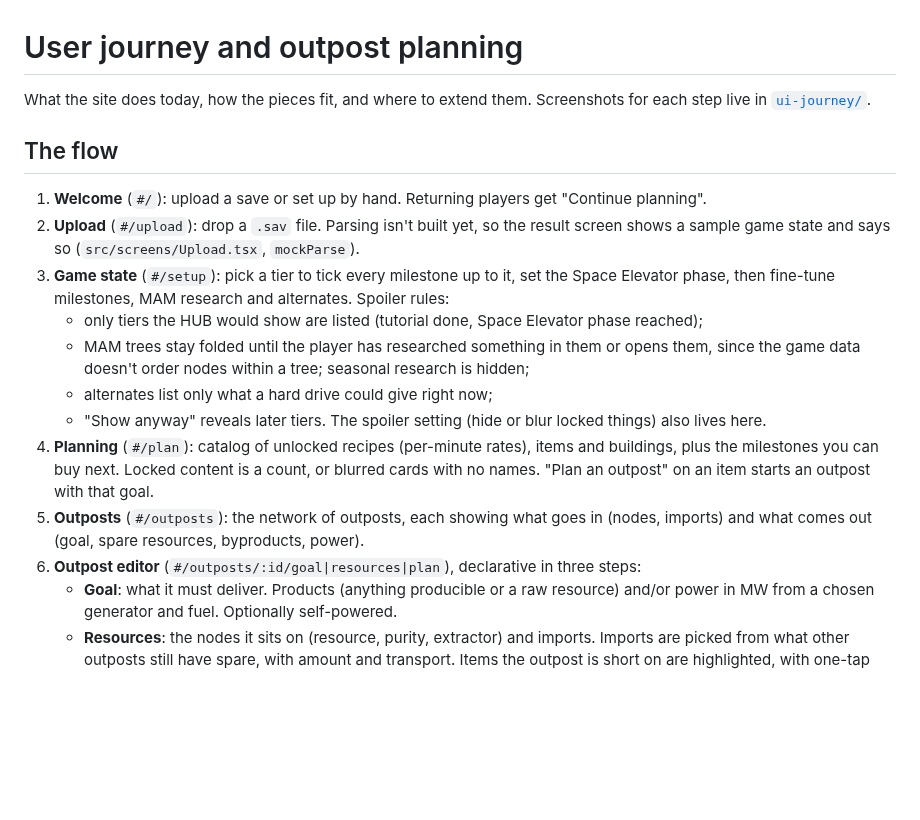
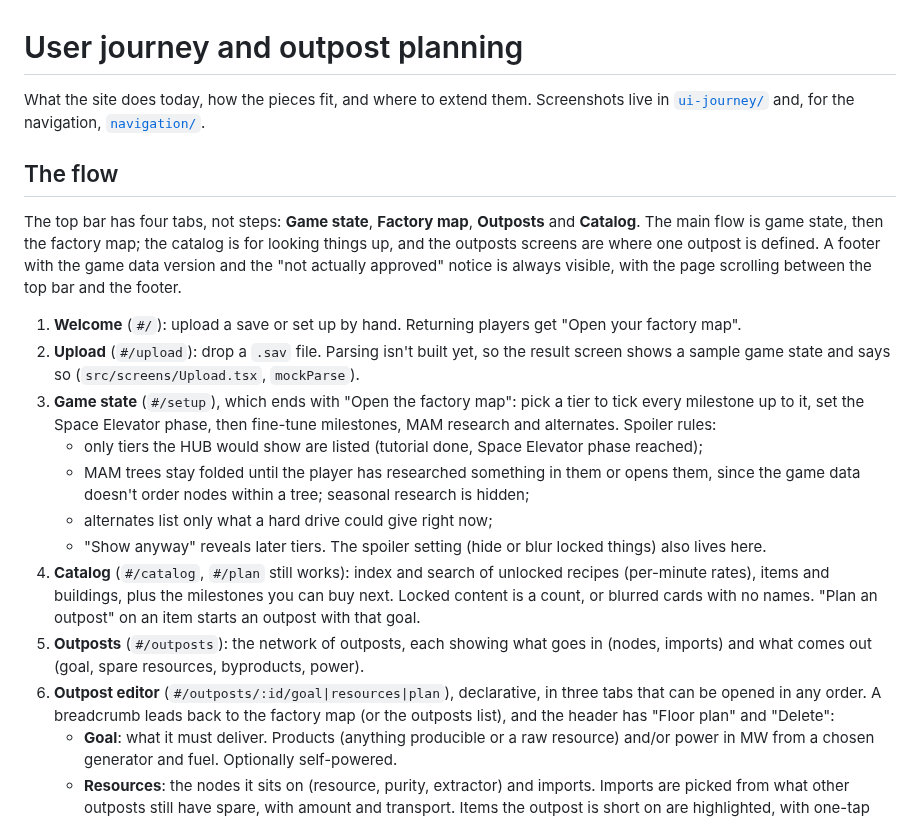
Before and after one commit to Oodapow/satisfactory-tools, a Markdown page: docs/user-journey.md, the part around the change. Drawn GitHub-style; blank space fills up the shorter version.

```diff
--- a/docs/user-journey.md
+++ b/docs/user-journey.md
@@ -1,19 +1,21 @@
 # User journey and outpost planning
 
-What the site does today, how the pieces fit, and where to extend them. Screenshots for each step live in [`ui-journey/`](ui-journey/).
+What the site does today, how the pieces fit, and where to extend them. Screenshots live in [`ui-journey/`](ui-journey/) and, for the navigation, [`navigation/`](navigation/).
 
 ## The flow
 
-1. **Welcome** (`#/`): upload a save or set up by hand. Returning players get "Continue planning".
+The top bar has four tabs, not steps: **Game state**, **Factory map**, **Outposts** and **Catalog**. The main flow is game state, then the factory map; the catalog is for looking things up, and the outposts screens are where one outpost is defined. A footer with the game data version and the "not actually approved" notice is always visible, with the page scrolling between the top bar and the footer.
+
+1. **Welcome** (`#/`): upload a save or set up by hand. Returning players get "Open your factory map".
 2. **Upload** (`#/upload`): drop a `.sav` file. Parsing isn't built yet, so the result screen shows a sample game state and says so (`src/screens/Upload.tsx`, `mockParse`).
-3. **Game state** (`#/setup`): pick a tier to tick every milestone up to it, set the Space Elevator phase, then fine-tune milestones, MAM research and alternates. Spoiler rules:
+3. **Game state** (`#/setup`), which ends with "Open the factory map": pick a tier to tick every milestone up to it, set the Space Elevator phase, then fine-tune milestones, MAM research and alternates. Spoiler rules:
    - only tiers the HUB would show are listed (tutorial done, Space Elevator phase reached);
    - MAM trees stay folded until the player has researched something in them or opens them, since the game data doesn't order nodes within a tree; seasonal research is hidden;
    - alternates list only what a hard drive could give right now;
    - "Show anyway" reveals later tiers. The spoiler setting (hide or blur locked things) also lives here.
-4. **Planning** (`#/plan`): catalog of unlocked recipes (per-minute rates), items and buildings, plus the milestones you can buy next. Locked content is a count, or blurred cards with no names. "Plan an outpost" on an item starts an outpost with that goal.
+4. **Catalog** (`#/catalog`, `#/plan` still works): index and search of unlocked recipes (per-minute rates), items and buildings, plus the milestones you can buy next. Locked content is a count, or blurred cards with no names. "Plan an outpost" on an item starts an outpost with that goal.
 5. **Outposts** (`#/outposts`): the network of outposts, each showing what goes in (nodes, imports) and what comes out (goal, spare resources, byproducts, power).
-6. **Outpost editor** (`#/outposts/:id/goal|resources|plan`), declarative in three steps:
+6. **Outpost editor** (`#/outposts/:id/goal|resources|plan`), declarative, in three tabs that can be opened in any order. A breadcrumb leads back to the factory map (or the outposts list), and the header has "Floor plan" and "Delete":
    - **Goal**: what it must deliver. Products (anything producible or a raw resource) and/or power in MW from a chosen generator and fuel. Optionally self-powered.
    - **Resources**: the nodes it sits on (resource, purity, extractor) and imports. Imports are picked from what other outposts still have spare, with amount and transport. Items the outpost is short on are highlighted, with one-tap "add a node" buttons.
    - **Plan**: the proposed production steps, generators and extractors. Each item with more than one unlocked recipe has a picker; the suggested one is marked and "Reset to suggested recipes" drops overrides.
```
Also changed, not shown: docs/README.md (+2 -2 lines), docs/navigation/1-factory-map.png (added), docs/navigation/2-outpost-plan-tab.png (added), docs/navigation/3-outpost-resources-tab.png (added), docs/navigation/4-catalog.png (added), docs/navigation/5-mobile-outpost.png (added), 7 other files.
